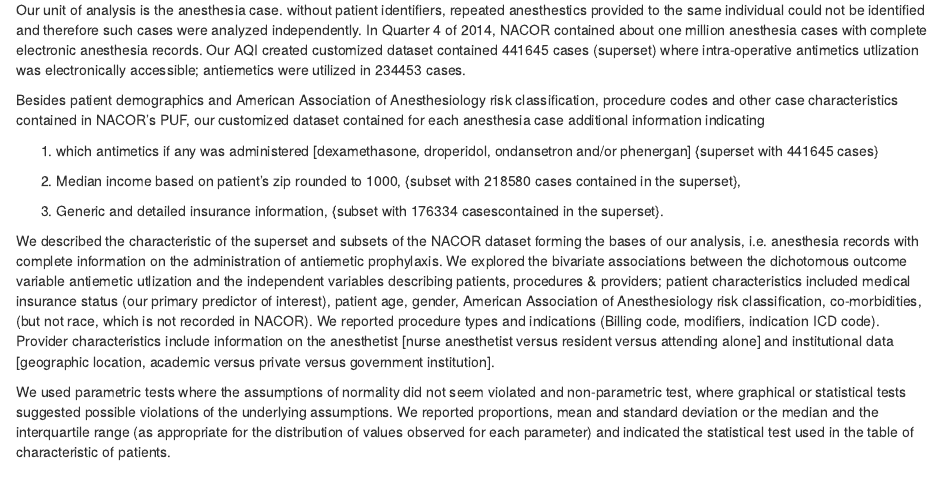
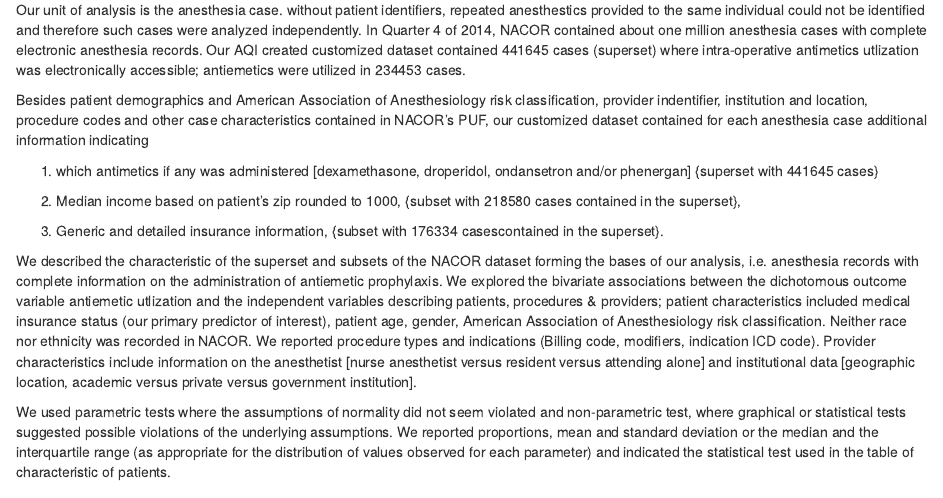
Before and after one commit to mhandreae/AQI_Manuscript, an R Markdown document (AQI_Manuscript.Rmd): the page in a window 1100 px wide, from 2050 px down. Rendered offline with R 4.5, knitr and Pandoc, with nearby package versions; drawn as R Markdown's standard HTML page in place of the format the file asks for; some code elsewhere in the file could not run offline.

Commit message:
Methods data set updated

```diff
--- a/AQI_Manuscript.Rmd
+++ b/AQI_Manuscript.Rmd
@@ -91,7 +91,7 @@ NACOR receives information on anesthesia cases from participating institutions a
 
 Our unit of analysis is the anesthesia case. without patient identifiers, repeated anesthestics provided to the same individual could not be identified and therefore such cases were analyzed independently. In Quarter 4 of 2014, NACOR contained about one million anesthesia cases with complete electronic anesthesia records. Our AQI created customized dataset  contained 441645 cases (superset) where intra-operative antimetics utlization was electronically accessible; antiemetics were utilized in 234453 cases.
 
-Besides patient demographics and American Association of Anesthesiology risk classification, procedure codes and other case characteristics contained in  NACOR's PUF, our customized dataset contained for each anesthesia case additional information indicating
+Besides patient demographics and American Association of Anesthesiology risk classification, provider indentifier, institution and location, procedure codes and other case characteristics contained in  NACOR's PUF, our customized dataset contained for each anesthesia case additional information indicating
 
 1. which antimetics if any was administered [dexamethasone, droperidol, ondansetron and/or phenergan] {superset with 441645 cases}
 
@@ -99,7 +99,7 @@ Besides patient demographics and American Association of Anesthesiology risk cla
 
 3. Generic and detailed insurance information, {subset with 176334 casescontained in the superset}.
 
-We described the characteristic of the superset and subsets of the NACOR dataset forming the bases of our analysis, i.e. anesthesia records with complete information on the administration of antiemetic prophylaxis. We explored the bivariate associations between the dichotomous  outcome variable antiemetic utlization and the independent variables describing patients, procedures & providers; patient characteristics included medical insurance status (our primary predictor of interest), patient age, gender, American Association of Anesthesiology risk classification, co-morbidities, (but not race, which is not recorded in NACOR). We reported procedure types and indications (Billing code, modifiers, indication ICD code). Provider characteristics include information on the anesthetist [nurse anesthetist versus resident versus attending alone] and institutional data [geographic location, academic versus private versus government institution].
+We described the characteristic of the superset and subsets of the NACOR dataset forming the bases of our analysis, i.e. anesthesia records with complete information on the administration of antiemetic prophylaxis. We explored the bivariate associations between the dichotomous  outcome variable antiemetic utlization and the independent variables describing patients, procedures & providers; patient characteristics included medical insurance status (our primary predictor of interest), patient age, gender, American Association of Anesthesiology risk classification. Neither race nor ethnicity was recorded in NACOR. We reported procedure types and indications (Billing code, modifiers, indication ICD code). Provider characteristics include information on the anesthetist [nurse anesthetist versus resident versus attending alone] and institutional data [geographic location, academic versus private versus government institution].
 
 We used parametric tests where the assumptions of normality did not seem violated and non-parametric test, where graphical or statistical tests suggested possible violations of the underlying assumptions. We reported proportions, mean and standard deviation or the median and the interquartile range (as appropriate for the distribution of values observed for each parameter) and indicated the statistical test used in the table of characteristic of patients.
 
```
